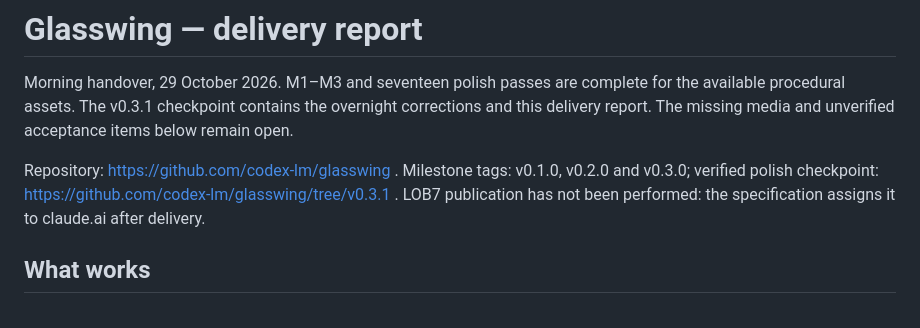
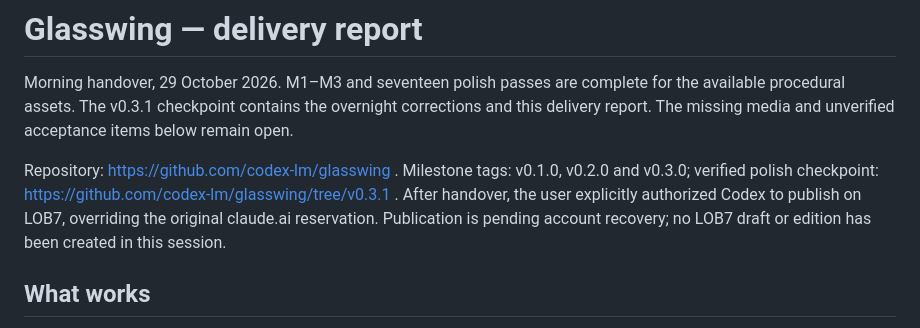
Before and after one commit to codex-lm/glasswing, a Markdown page: FINAL-REPORT.md, the part around the change. Drawn GitHub-style.

```diff
--- a/FINAL-REPORT.md
+++ b/FINAL-REPORT.md
@@ -2,7 +2,7 @@
 
 Morning handover, 29 October 2026. M1–M3 and seventeen polish passes are complete for the available procedural assets. The v0.3.1 checkpoint contains the overnight corrections and this delivery report. The missing media and unverified acceptance items below remain open.
 
-Repository: https://github.com/codex-lm/glasswing . Milestone tags: v0.1.0, v0.2.0 and v0.3.0; verified polish checkpoint: https://github.com/codex-lm/glasswing/tree/v0.3.1 . LOB7 publication has not been performed: the specification assigns it to claude.ai after delivery.
+Repository: https://github.com/codex-lm/glasswing . Milestone tags: v0.1.0, v0.2.0 and v0.3.0; verified polish checkpoint: https://github.com/codex-lm/glasswing/tree/v0.3.1 . After handover, the user explicitly authorized Codex to publish on LOB7, overriding the original claude.ai reservation. Publication is pending account recovery; no LOB7 draft or edition has been created in this session.
 
 ## What works
 
```
Also changed, not shown: PROGRESS.md (+5 -0 lines), README.md (+1 -1 lines).
